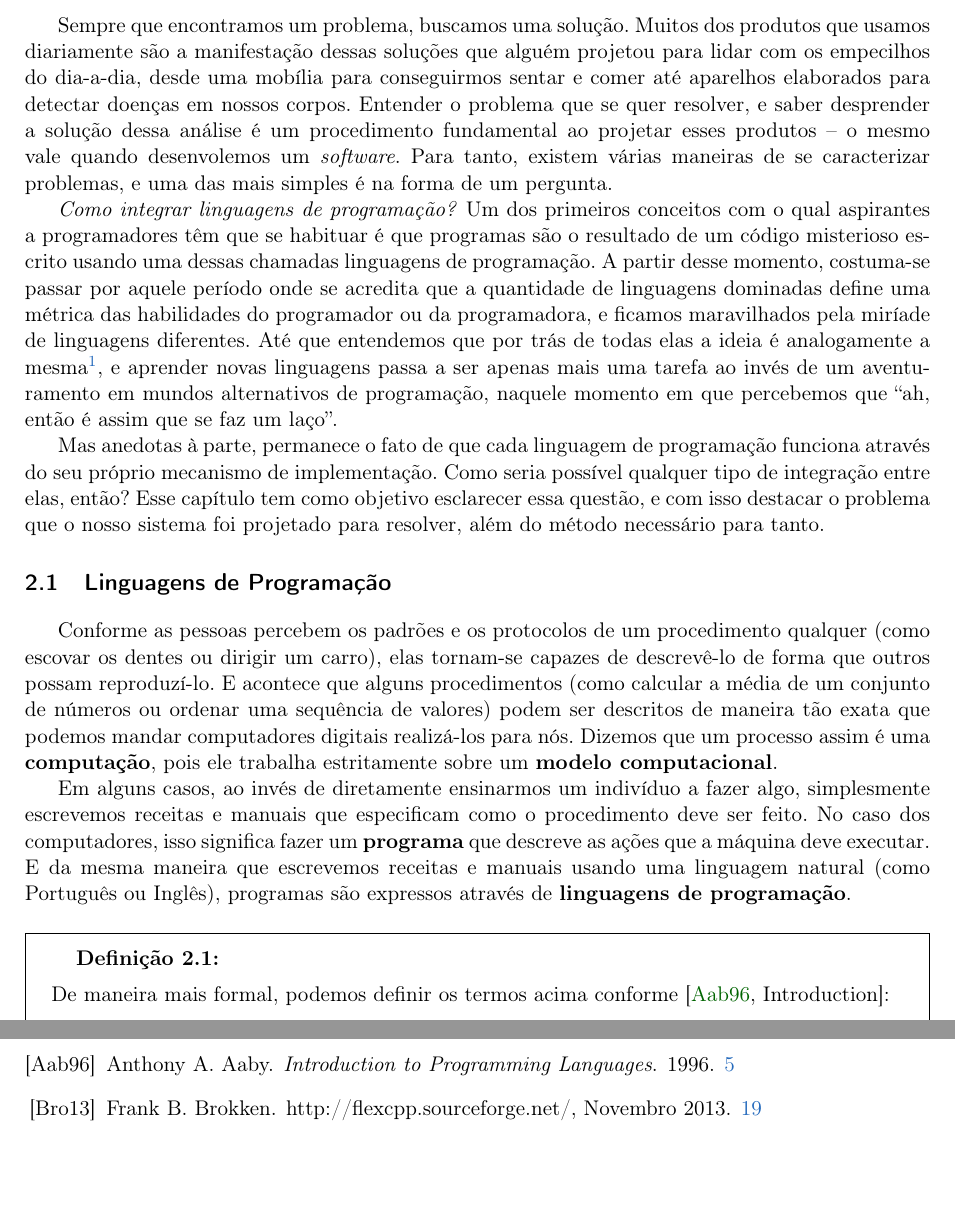
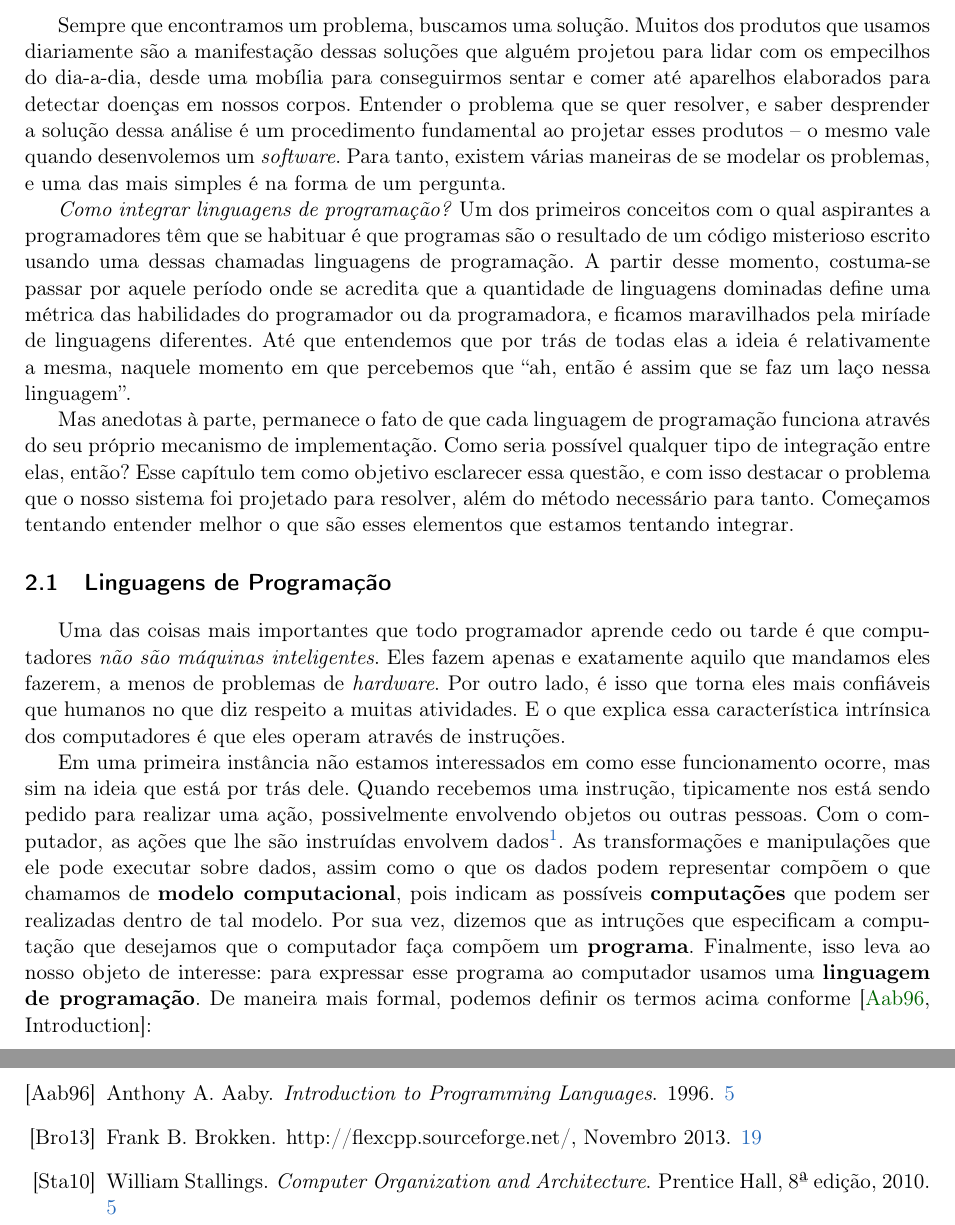
Before and after one commit to Kazuo256/ouroboros-monograph, a LaTeX book (monografia.tex, which reads bibliografia.bib, cap-conceitos.tex): two parts of pages 13 and 43 of 43, joined at a grey line, cut so that both start at the same text, the shorter picture padded with empty space. Compiled offline with pdfLaTeX.

Commit message:
Reescrevi o começo de 2.1

```diff
--- a/bibliografia.bib
+++ b/bibliografia.bib
@@ -6,6 +6,15 @@
     author={Aaby, Anthony A.},
     url={http://www.emu.edu.tr/aelci/Courses/D-318/D-318-Files/plbook/},
     year={1996}
+}
+
+@book{
+    org&arch:00,
+    title={Computer Organization and Architecture},
+    author={Stallings, William},
+    edition={8ª},
+    year={2010},
+    publisher={Prentice Hall}
 }
 
 @misc{
--- a/cap-conceitos.tex
+++ b/cap-conceitos.tex
@@ -8,8 +8,8 @@
   corpos. Entender o problema que se quer resolver, e saber desprender a solução
   dessa análise é um procedimento fundamental ao projetar esses produtos -- o
   mesmo vale quando desenvolemos um \textit{software}. Para tanto, existem
-  várias maneiras de se caracterizar problemas, e uma das mais simples é na
-  forma de um pergunta.
+  várias maneiras de se modelar os problemas, e uma das mais simples é na forma
+  de um pergunta.
 
   \emph{Como integrar linguagens de programação?} Um dos primeiros
   conceitos com o qual aspirantes a programadores têm que se habituar é que
@@ -18,41 +18,45 @@
   por aquele período onde se acredita que a quantidade de linguagens dominadas
   define uma métrica das habilidades do programador ou da programadora, e
   ficamos maravilhados pela miríade de linguagens diferentes. Até que entendemos
-  que por trás de todas elas a ideia é analogamente a mesma\footnotemark{}, e
-  aprender novas linguagens passa a ser apenas mais uma tarefa ao invés de um
-  aventuramento em mundos alternativos de programação, naquele momento em que
-  percebemos que ``ah, então é assim que se faz um laço''.
+  que por trás de todas elas a ideia é relativamente a mesma, naquele momento em
+  que percebemos que ``ah, então é assim que se faz um laço nessa linguagem''.
 
   Mas anedotas à parte, permanece o fato de que cada linguagem de programação
   funciona através do seu próprio mecanismo de implementação. Como seria
   possível qualquer tipo de integração entre elas, então? Esse capítulo tem
   como objetivo esclarecer essa questão, e com isso destacar o problema que
   o nosso sistema foi projetado para resolver, além do método necessário para
-  tanto.
+  tanto. Começamos tentando entender melhor o que são esses elementos que
+  estamos tentando integrar.
 
   \section{Linguagens de Programação}
   \label{cap:conceitos:linguagens}
+  Uma das coisas mais importantes que todo programador aprende cedo ou tarde é
+  que computadores \emph{não são máquinas inteligentes}. Eles fazem apenas e
+  exatamente aquilo que mandamos eles fazerem, a menos de problemas de
+  \textit{hardware}. Por outro lado, é isso que torna eles mais confiáveis que
+  humanos no que diz respeito a muitas atividades. E o que explica essa
+  característica intrínsica dos computadores é que eles operam através de
+  instruções.
 
-  Conforme as pessoas percebem os padrões e os protocolos de um procedimento
-  qualquer (como escovar os dentes ou dirigir um carro), elas tornam-se capazes
-  de descrevê-lo de forma que outros possam reproduzí-lo. E acontece que alguns
-  procedimentos (como calcular a média de um conjunto de números ou ordenar uma
-  sequência de valores) podem ser descritos de maneira tão exata que podemos
-  mandar computadores digitais realizá-los para nós. Dizemos que um processo
-  assim é uma \textbf{computação}, pois ele trabalha estritamente sobre um
-  \textbf{modelo computacional}.
+  Em uma primeira instância não estamos interessados em como esse funcionamento
+  ocorre, mas sim na ideia que está por trás dele. Quando recebemos uma
+  instrução, tipicamente nos está sendo pedido para realizar uma ação,
+  possivelmente envolvendo objetos ou outras pessoas. Com o computador, as ações
+  que lhe são instruídas envolvem dados\footnotemark{}. As transformações e
+  manipulações que ele pode executar sobre dados, assim como o que os dados
+  podem representar compõem o que chamamos de \textbf{modelo computacional},
+  pois indicam as possíveis \textbf{computações} que podem ser realizadas dentro
+  de tal modelo. Por sua vez, dizemos que as intruções que especificam a
+  computação que desejamos que o computador faça compõem um \textbf{programa}.
+  Finalmente, isso leva ao nosso objeto de interesse: para expressar esse
+  programa ao computador usamos uma \textbf{linguagem de programação}. De
+  maneira mais formal, podemos definir os termos acima conforme
+  \cite[Introduction]{pl:00}:
 
-  Em alguns casos, ao invés de diretamente ensinarmos um indivíduo a fazer algo,
-  simplesmente escrevemos receitas e manuais que especificam como o procedimento
-  deve ser feito. No caso dos computadores, isso significa fazer um
-  \textbf{programa} que descreve as ações que a máquina deve executar. E da
-  mesma maneira que escrevemos receitas e manuais usando uma linguagem natural
-  (como Português ou Inglês), programas são expressos através de
-  \textbf{linguagens de programação}.
+  \footnotetext{\cite[1.2 Structure and Function]{org&arch:00}.}
 
   \definicao{
-    De maneira mais formal, podemos definir os termos acima conforme
-    \cite[Introduction]{pl:00}:
     \begin{enumerate}
       \item Um \textbf{modelo computacional} é uma coleção de valores e operações.
       \item Uma \textbf{computação} é a aplicação de uma sequência de operações
```
Also changed, not shown: monografia.tex (+0 -2 lines).
